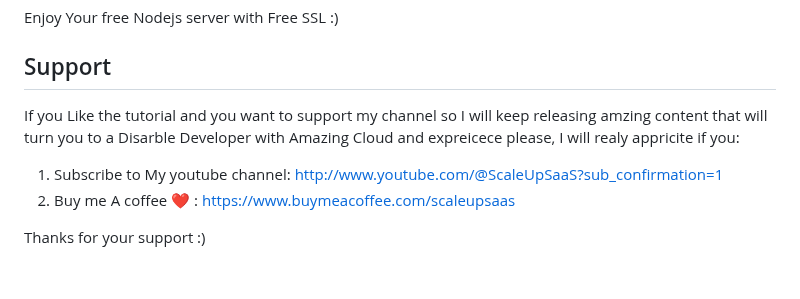
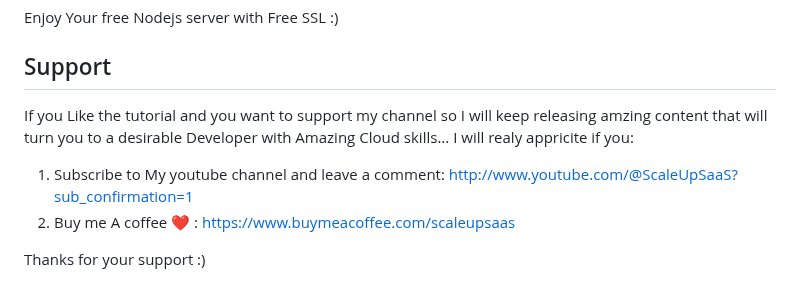
Before and after one commit to saasscaleup/nodejs-ssl-server, a Markdown page: README.md, the part around the change. Rendered like a GitHub page.

```diff
--- a/README.md
+++ b/README.md
@@ -242,10 +242,9 @@ sudo certbot renew --dry-run
 
 ## Support
 
- If you Like the tutorial and you want to support my channel so I will keep releasing amzing content that will turn you to a Disarble Developer
-  with Amazing Cloud and expreicece please, I will realy appricite if you:
+ If you Like the tutorial and you want to support my channel so I will keep releasing amzing content that will turn you to a desirable Developer with Amazing Cloud skills... I will realy appricite if you:
 
- 1. Subscribe to My youtube channel: http://www.youtube.com/@ScaleUpSaaS?sub_confirmation=1
+ 1. Subscribe to My youtube channel and leave a comment: http://www.youtube.com/@ScaleUpSaaS?sub_confirmation=1
  2. Buy me A coffee ❤️ : https://www.buymeacoffee.com/scaleupsaas
 
 Thanks for your support :)
```
